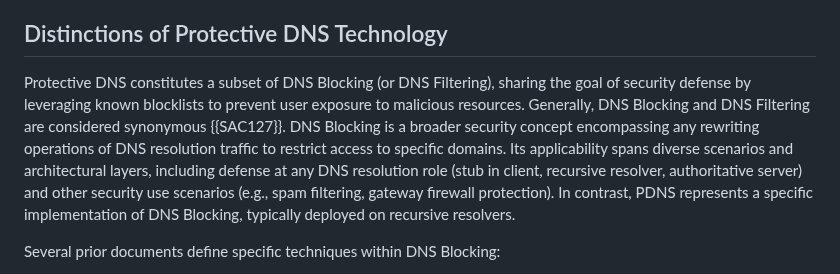
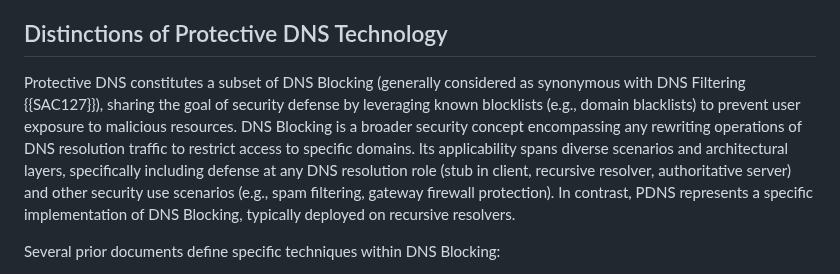
Before and after one commit to MingxuanLiu/Protective-DNS-Draft, a Markdown page: draft-liu-dnsop-protective-dns.md, the part around the change. GitHub-like rendering.

```diff
--- a/draft-liu-dnsop-protective-dns.md
+++ b/draft-liu-dnsop-protective-dns.md
@@ -230,7 +230,7 @@ Additionally, rewriting strategies exist in multiple forms. Based on empirical a
 
 ## Distinctions of Protective DNS Technology
 
-Protective DNS constitutes a subset of DNS Blocking (or DNS Filtering), sharing the goal of security defense by leveraging known blocklists to prevent user exposure to malicious resources. Generally, DNS Blocking and DNS Filtering are considered synonymous {{SAC127}}. DNS Blocking is a broader security concept encompassing any rewriting operations of DNS resolution traffic to restrict access to specific domains. Its applicability spans diverse scenarios and architectural layers, including defense at any DNS resolution role (stub in client, recursive resolver, authoritative server) and other security use scenarios (e.g., spam filtering, gateway firewall protection). In contrast, PDNS represents a specific implementation of DNS Blocking, typically deployed on recursive resolvers.
+Protective DNS constitutes a subset of DNS Blocking (generally considered as synonymous with DNS Filtering {{SAC127}}), sharing the goal of security defense by leveraging known blocklists (e.g., domain blacklists) to prevent user exposure to malicious resources. DNS Blocking is a broader security concept encompassing any rewriting operations of DNS resolution traffic to restrict access to specific domains. Its applicability spans diverse scenarios and architectural layers, specifically including defense at any DNS resolution role (stub in client, recursive resolver, authoritative server) and other security use scenarios (e.g., spam filtering, gateway firewall protection). In contrast, PDNS represents a specific implementation of DNS Blocking, typically deployed on recursive resolvers.
 
 Several prior documents define specific techniques within DNS Blocking:
 
```
